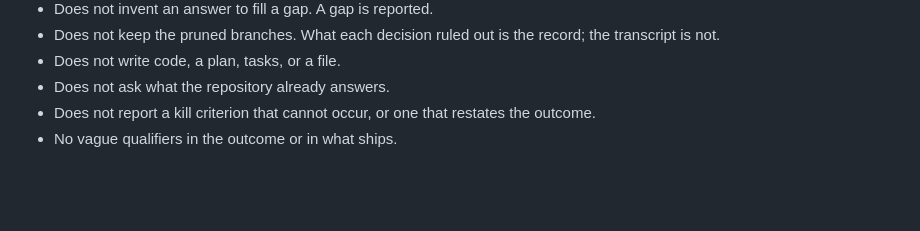
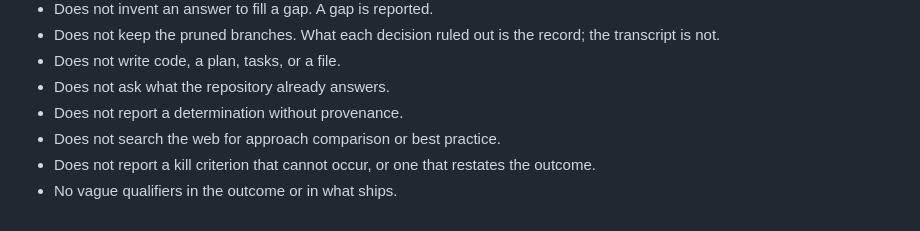
Before and after one commit to magnus-tornvall/agent-tools, a Markdown page: skills/mvc/SKILL.md, the part around the change. Rendered like a GitHub page; blank space fills up the shorter version.

Commit message:
docs(mvc): list the two round 0 rules as prohibitions
- Provenance and the web restriction are stated in place; the prohibitions list
  is where this skill makes rules enforceable

```diff
--- a/skills/mvc/SKILL.md
+++ b/skills/mvc/SKILL.md
@@ -239,5 +239,7 @@ settled on their behalf.
   transcript is not.
 - Does not write code, a plan, tasks, or a file.
 - Does not ask what the repository already answers.
+- Does not report a determination without provenance.
+- Does not search the web for approach comparison or best practice.
 - Does not report a kill criterion that cannot occur, or one that restates the outcome.
 - No vague qualifiers in the outcome or in what ships.
```
